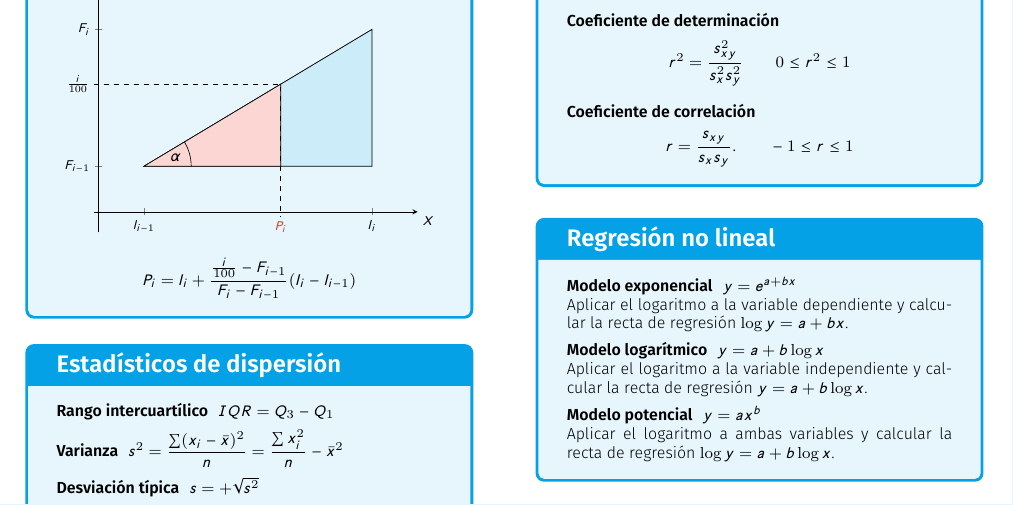
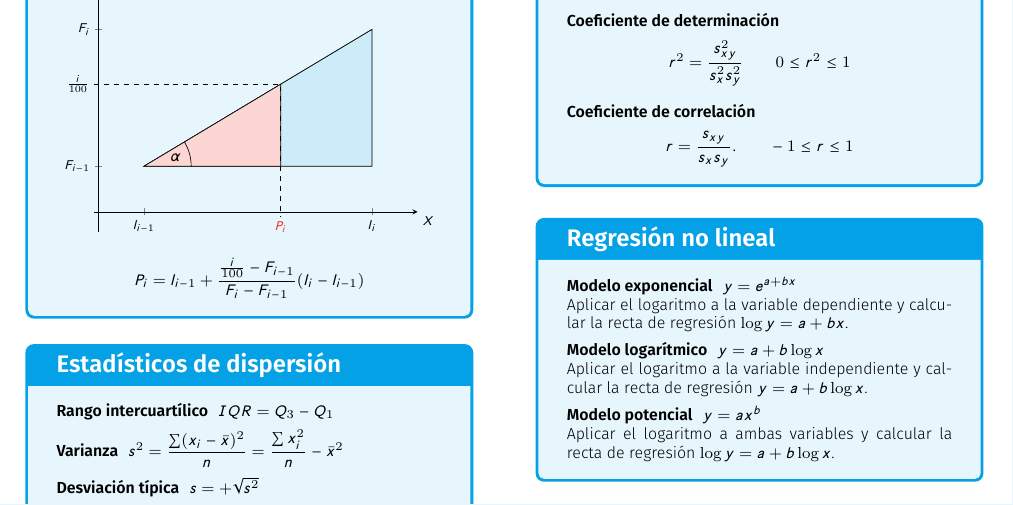
Before and after one commit to asalber/formulas-estadistica, a LaTeX document (formulas-estadistica.tex, which reads estadistica-formulas.tex): part of page 1 of 3, cut so that both start at the same text. Compiled offline with XeLaTeX.

Commit message:
Corrección errores.

```diff
--- a/estadistica-formulas.tex
+++ b/estadistica-formulas.tex
@@ -49,7 +49,7 @@
 
 \resizebox{\textwidth}{!}{\input{img/interpolacion}}
 
-\[P_i=l_i+\frac{\frac{i}{100}-F_{i-1}}{F_i-F_{i-1}}(l_i-l_{i-1})\]
+\[P_i=l_{i-1}+\frac{\frac{i}{100}-F_{i-1}}{F_i-F_{i-1}}(l_i-l_{i-1})\]
 \end{minipage}
 \end{tcolorbox}
 
--- a/formulas-estadistica.tex
+++ b/formulas-estadistica.tex
@@ -10,7 +10,7 @@
 \usepackage{array}
 \usepackage{pgfplots}
 \usepackage{tkz-euclide}
-\usetkzobj{all}
+%\usetkzobj{all}
 \usepackage{tikz}
 \usepackage{graphicx}
 \usepackage[most]{tcolorbox}
```
Also changed, not shown: formulas-estadistica-uspceu.tex (+1 -1 lines), formulas-estadistica-uspceu.pdf, formulas-estadistica.pdf.
